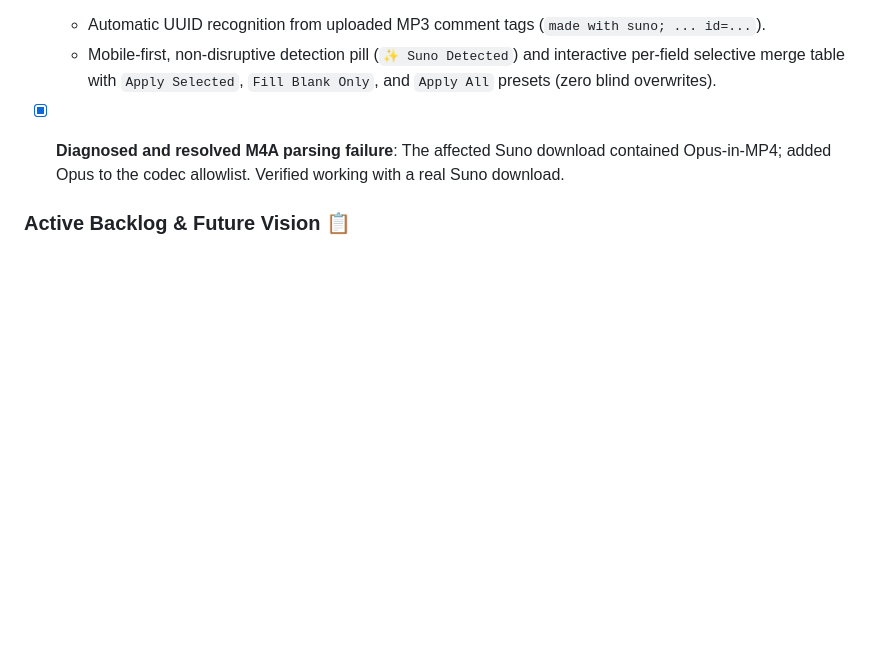
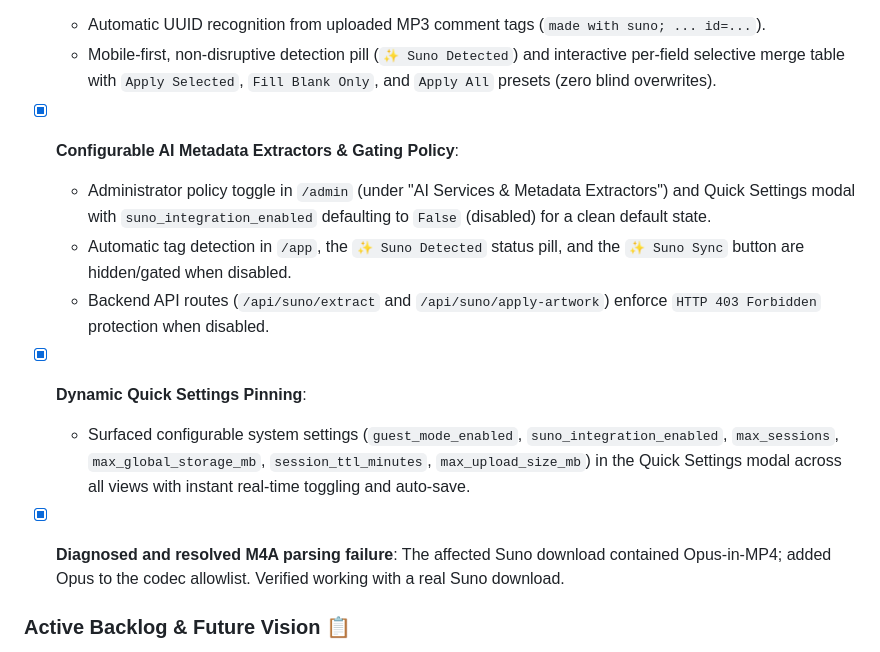
Before and after one commit to darktekmafia/MP3MetaFix, a Markdown page: ROADMAP.md, the part around the change. Rendered like a GitHub page; blank space fills up the shorter version.

Commit message:
docs: synchronize ROADMAP and SECURITY_HARDENING with Suno gating and 134 regression tests

```diff
--- a/ROADMAP.md
+++ b/ROADMAP.md
@@ -93,6 +93,12 @@ The **Gateway Hub** is the compact front door for choosing a workspace. Detailed
 - [x] **Embedded Suno Tag Auto-Detection & Selective Merge Modal**:
   - Automatic UUID recognition from uploaded MP3 comment tags (`made with suno; ... id=...`).
   - Mobile-first, non-disruptive detection pill (`✨ Suno Detected`) and interactive per-field selective merge table with `Apply Selected`, `Fill Blank Only`, and `Apply All` presets (zero blind overwrites).
+- [x] **Configurable AI Metadata Extractors & Gating Policy**:
+  - Administrator policy toggle in `/admin` (under "AI Services & Metadata Extractors") and Quick Settings modal with `suno_integration_enabled` defaulting to `False` (disabled) for a clean default state.
+  - Automatic tag detection in `/app`, the `✨ Suno Detected` status pill, and the `✨ Suno Sync` button are hidden/gated when disabled.
+  - Backend API routes (`/api/suno/extract` and `/api/suno/apply-artwork`) enforce `HTTP 403 Forbidden` protection when disabled.
+- [x] **Dynamic Quick Settings Pinning**:
+  - Surfaced configurable system settings (`guest_mode_enabled`, `suno_integration_enabled`, `max_sessions`, `max_global_storage_mb`, `session_ttl_minutes`, `max_upload_size_mb`) in the Quick Settings modal across all views with instant real-time toggling and auto-save.
 
 - [x] **Diagnosed and resolved M4A parsing failure**: The affected Suno download contained Opus-in-MP4; added Opus to the codec allowlist. Verified working with a real Suno download.
 
```
Also changed, not shown: docs/SECURITY_HARDENING.md (+2 -2 lines).
